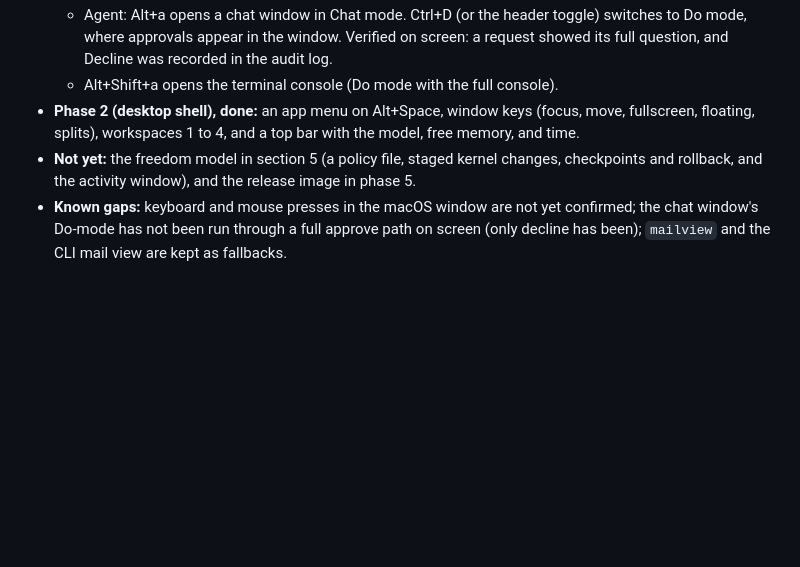
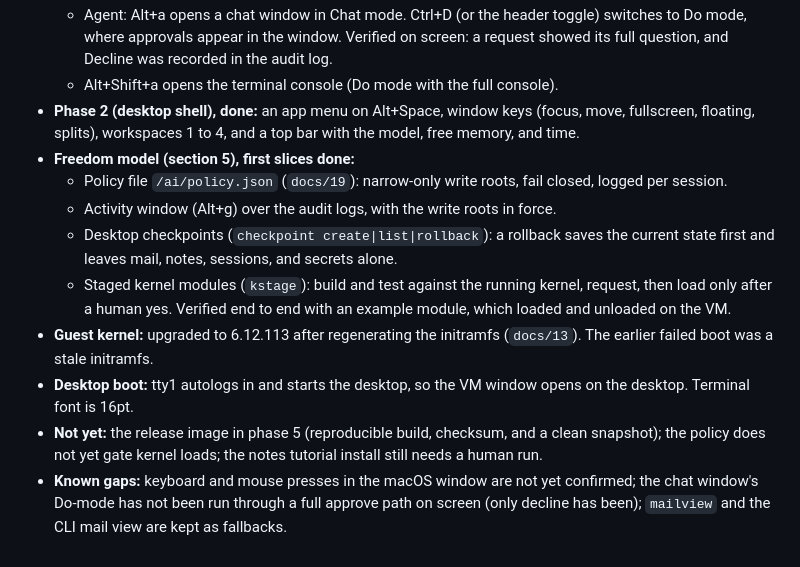
Before and after one commit to noktirnal42/ai-os, a Markdown page: docs/18-AI-OS-V2-PLAN.md, the part around the change. GitHub-like rendering; blank space fills up the shorter version.

Commit message:
docs: v2 progress log: freedom model, kernel staging, autologin
Co-Authored-By: Claude Haiku 5.5 <noreply@anthropic.com>

```diff
--- a/docs/18-AI-OS-V2-PLAN.md
+++ b/docs/18-AI-OS-V2-PLAN.md
@@ -152,5 +152,12 @@ Each phase has a gate and a rollback, following the v1 bootstrap roadmap (`docs/
   - Agent: Alt+a opens a chat window in Chat mode. Ctrl+D (or the header toggle) switches to Do mode, where approvals appear in the window. Verified on screen: a request showed its full question, and Decline was recorded in the audit log.
   - Alt+Shift+a opens the terminal console (Do mode with the full console).
 - **Phase 2 (desktop shell), done:** an app menu on Alt+Space, window keys (focus, move, fullscreen, floating, splits), workspaces 1 to 4, and a top bar with the model, free memory, and time.
-- **Not yet:** the freedom model in section 5 (a policy file, staged kernel changes, checkpoints and rollback, and the activity window), and the release image in phase 5.
+- **Freedom model (section 5), first slices done:**
+  - Policy file `/ai/policy.json` (`docs/19`): narrow-only write roots, fail closed, logged per session.
+  - Activity window (Alt+g) over the audit logs, with the write roots in force.
+  - Desktop checkpoints (`checkpoint create|list|rollback`): a rollback saves the current state first and leaves mail, notes, sessions, and secrets alone.
+  - Staged kernel modules (`kstage`): build and test against the running kernel, request, then load only after a human yes. Verified end to end with an example module, which loaded and unloaded on the VM.
+- **Guest kernel:** upgraded to 6.12.113 after regenerating the initramfs (`docs/13`). The earlier failed boot was a stale initramfs.
+- **Desktop boot:** tty1 autologs in and starts the desktop, so the VM window opens on the desktop. Terminal font is 16pt.
+- **Not yet:** the release image in phase 5 (reproducible build, checksum, and a clean snapshot); the policy does not yet gate kernel loads; the notes tutorial install still needs a human run.
 - **Known gaps:** keyboard and mouse presses in the macOS window are not yet confirmed; the chat window's Do-mode has not been run through a full approve path on screen (only decline has been); `mailview` and the CLI mail view are kept as fallbacks.
```
